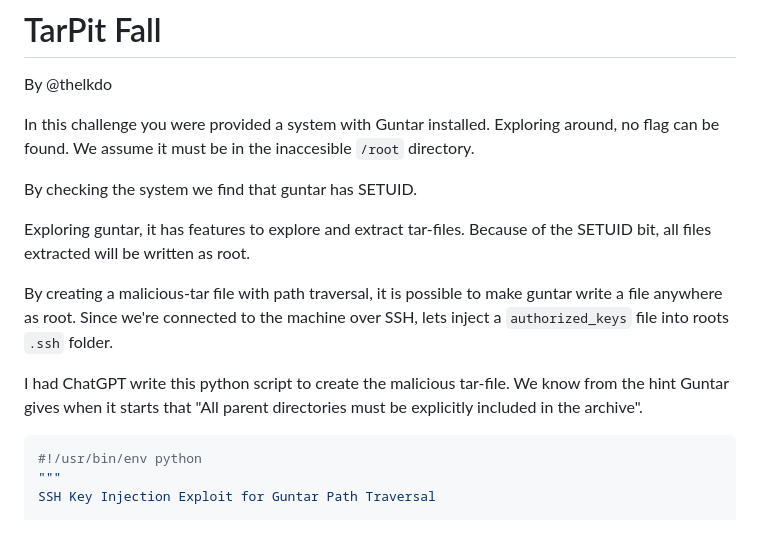
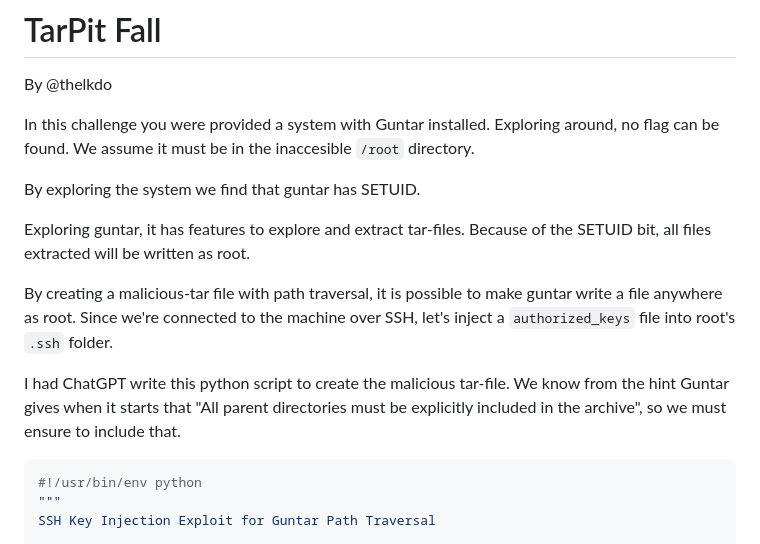
Before and after one commit to rbreslow/Hackfest2025, a Markdown page: Tarpit Fall (@thelkdo)/README.md, the part around one of its changes. Rendered like a GitHub page.

Commit message:
Spelling

````diff
--- a/Tarpit Fall (@thelkdo)/README.md
+++ b/Tarpit Fall (@thelkdo)/README.md
@@ -3,13 +3,13 @@ By @thelkdo
 
 In this challenge you were provided a system with Guntar installed. Exploring around, no flag can be found. We assume it must be in the inaccesible `/root` directory.
 
-By checking the system we find that guntar has SETUID.
+By exploring the system we find that guntar has SETUID.
 
 Exploring guntar, it has features to explore and extract tar-files. Because of the SETUID bit, all files extracted will be written as root.
 
-By creating a malicious-tar file with path traversal, it is possible to make guntar write a file anywhere as root. Since we're connected to the machine over SSH, lets inject a `authorized_keys` file into roots `.ssh` folder.
+By creating a malicious-tar file with path traversal, it is possible to make guntar write a file anywhere as root. Since we're connected to the machine over SSH, let's inject a `authorized_keys` file into root's `.ssh` folder.
 
-I had ChatGPT write this python script to create the malicious tar-file. We know from the hint Guntar gives when it starts that "All parent directories must be explicitly included in the archive".
+I had ChatGPT write this python script to create the malicious tar-file. We know from the hint Guntar gives when it starts that "All parent directories must be explicitly included in the archive", so we must ensure to include that.
 
 ```python
 #!/usr/bin/env python
````
Also changed, not shown: other parts of Tarpit Fall (@thelkdo)/README.md (+1 -1 lines).
